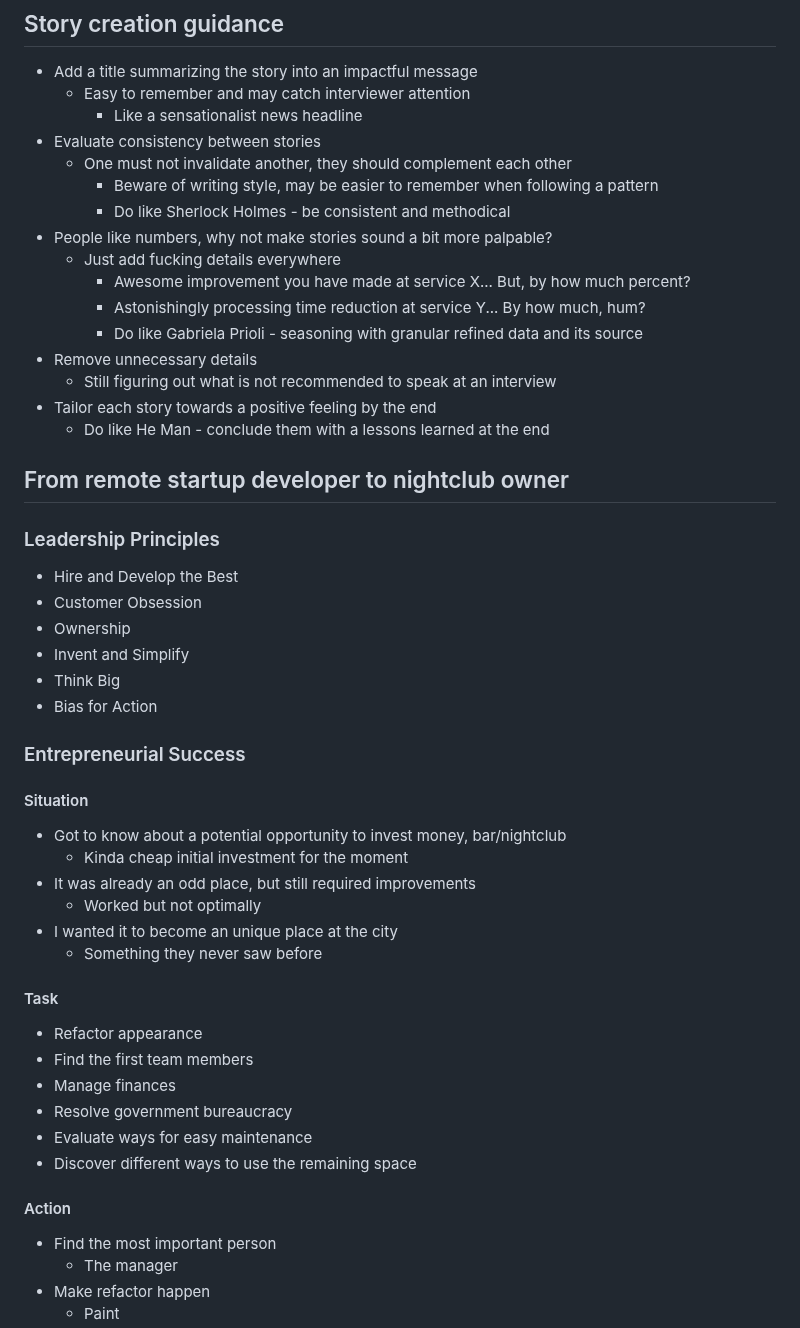
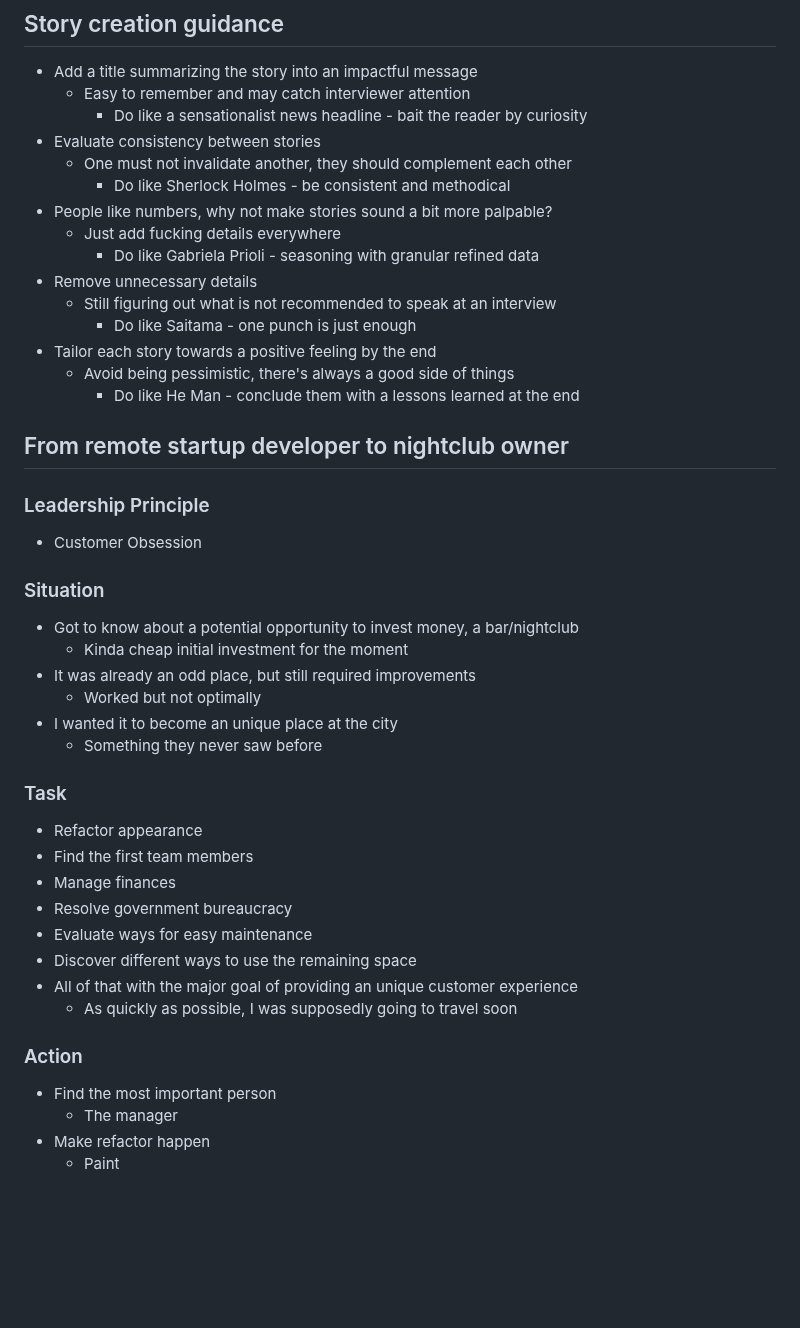
Before and after one commit to gardusig/road2senior, a Markdown page: preparation/behavioral.md, the part around one of its changes. Drawn GitHub-style; blank space fills up the shorter version.

Commit message:
Refined story for customer obsession

```diff
--- a/preparation/behavioral.md
+++ b/preparation/behavioral.md
@@ -16,44 +16,36 @@ The STAR method is a structured way of answering behavioral interview questions.
 
 - Add a title summarizing the story into an impactful message
   - Easy to remember and may catch interviewer attention
-    - Like a sensationalist news headline
+    - Do like a sensationalist news headline - bait the reader by curiosity
 - Evaluate consistency between stories
   - One must not invalidate another, they should complement each other
-    - Beware of writing style, may be easier to remember when following a pattern
     - Do like Sherlock Holmes - be consistent and methodical
 - People like numbers, why not make stories sound a bit more palpable?
   - Just add fucking details everywhere
-    - Awesome improvement you have made at service X... But, by how much percent?
-    - Astonishingly processing time reduction at service Y... By how much, hum?
-    - Do like Gabriela Prioli - seasoning with granular refined data and its source
+    - Do like Gabriela Prioli - seasoning with granular refined data
 - Remove unnecessary details
   - Still figuring out what is not recommended to speak at an interview
+    - Do like Saitama - one punch is just enough
 - Tailor each story towards a positive feeling by the end
-  - Do like He Man - conclude them with a lessons learned at the end
+  - Avoid being pessimistic, there's always a good side of things
+    - Do like He Man - conclude them with a lessons learned at the end
 
 ## From remote startup developer to nightclub owner
 
-### Leadership Principles
+### Leadership Principle
 
-- Hire and Develop the Best
 - Customer Obsession
-- Ownership
-- Invent and Simplify
-- Think Big
-- Bias for Action
 
-### Entrepreneurial Success
+### Situation
 
-#### Situation
-
-- Got to know about a potential opportunity to invest money, bar/nightclub
+- Got to know about a potential opportunity to invest money, a bar/nightclub
   - Kinda cheap initial investment for the moment
 - It was already an odd place, but still required improvements
   - Worked but not optimally
 - I wanted it to become an unique place at the city
   - Something they never saw before
 
-#### Task
+### Task
 
 - Refactor appearance
 - Find the first team members
@@ -61,8 +53,10 @@ The STAR method is a structured way of answering behavioral interview questions.
 - Resolve government bureaucracy
 - Evaluate ways for easy maintenance
 - Discover different ways to use the remaining space
+- All of that with the major goal of providing an unique customer experience
+  - As quickly as possible, I was supposedly going to travel soon
 
-#### Action
+### Action
 
 - Find the most important person
   - The manager
```
Also changed, not shown: other parts of preparation/behavioral.md (+91 -3 lines).
